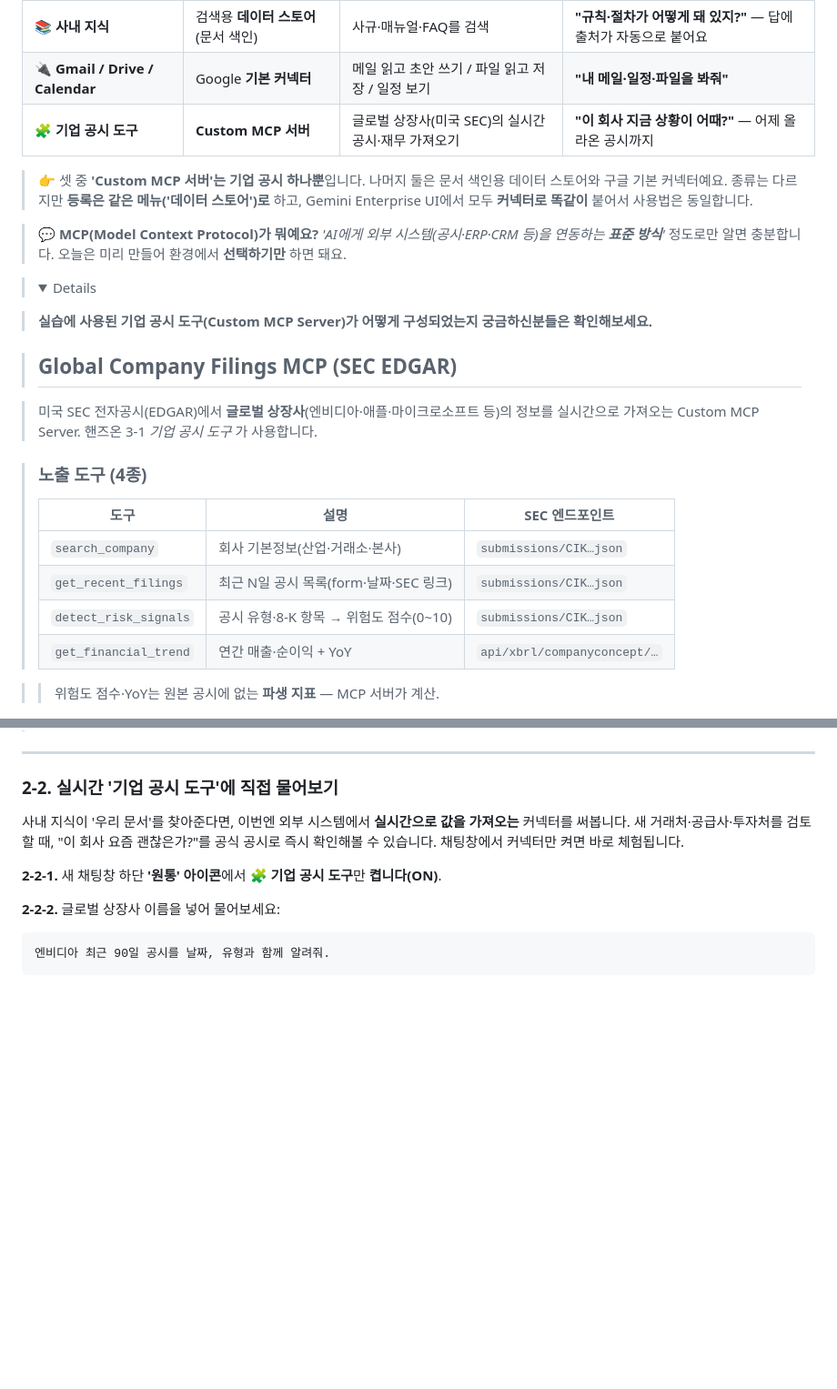
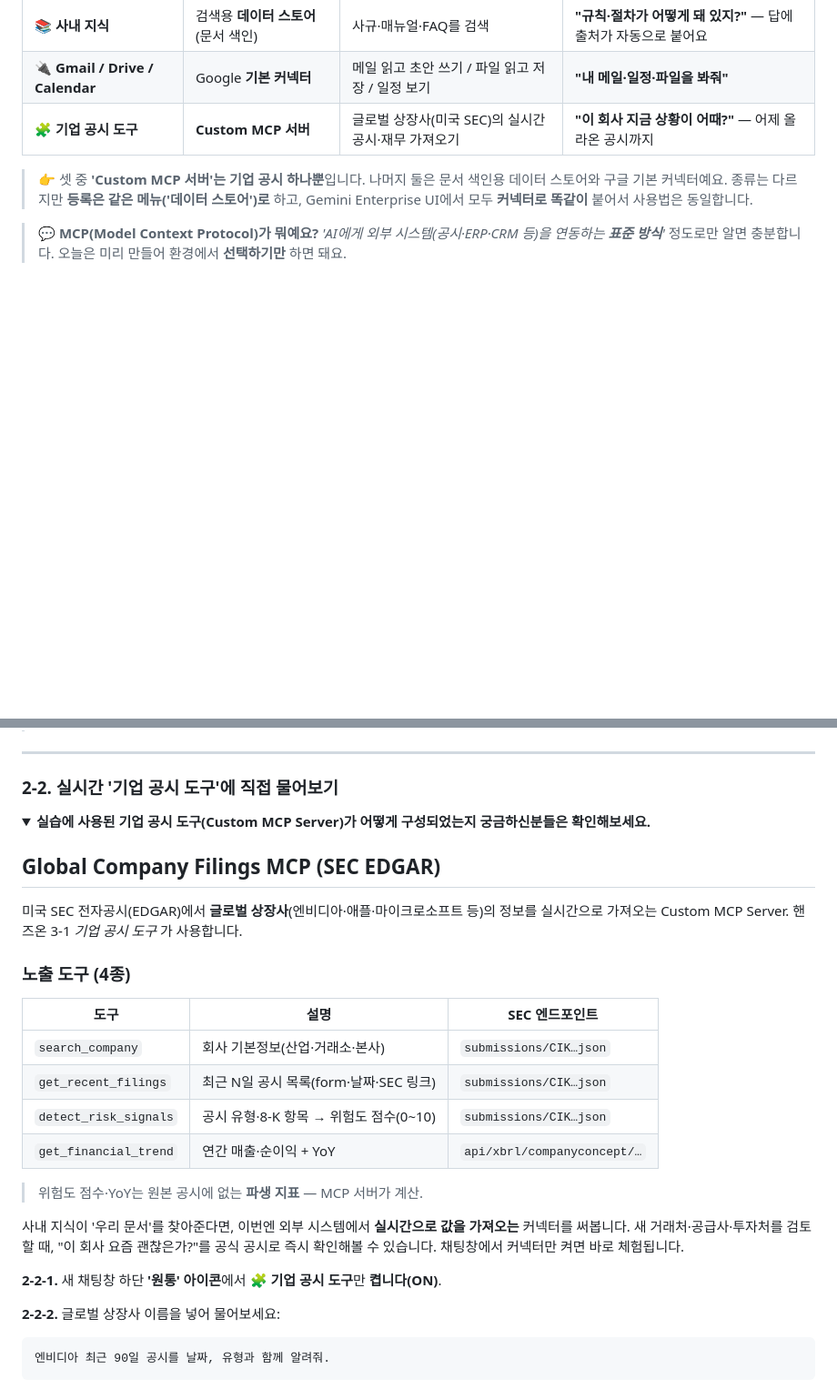
Before and after one commit to hayleyshim/ge-workshop, a Markdown page: handson.md, 2 parts joined by grey strips. Shown at 91% size. Rendered like a GitHub page; folded sections open; blank space fills up the shorter version.

Commit message:
docs: MCP 서버 상세 블록을 인용문에서 해제하고 실습 섹션으로 이동
Co-Authored-By: Claude Opus 4.8 (1M context) <noreply@anthropic.com>

```diff
--- a/handson.md
+++ b/handson.md
@@ -170,26 +170,6 @@ Gemini Enterprise는 여러분이 AI 시대를 향해 나아갈 수 있도록
 
 > 💬 **MCP(Model Context Protocol)가 뭐예요?** *'AI에게 외부 시스템(공시·ERP·CRM 등)을 연동하는 **표준 방식**'* 정도로만 알면 충분합니다. 오늘은 미리 만들어 환경에서 **선택하기만** 하면 돼요.
 
-> <details>
-
-> <summary><strong>실습에 사용된 기업 공시 도구(Custom MCP Server)가 어떻게 구성되었는지 궁금하신분들은 확인해보세요.</strong></summary>
-
-> ## Global Company Filings MCP (SEC EDGAR)
-
-> 미국 SEC 전자공시(EDGAR)에서 **글로벌 상장사**(엔비디아·애플·마이크로소프트 등)의 정보를 실시간으로 가져오는 Custom MCP Server. 핸즈온 3-1 *기업 공시 도구* 가 사용합니다.
-
-> ### 노출 도구 (4종)
-> | 도구 | 설명 | SEC 엔드포인트 |
-> |---|---|---|
-> | `search_company` | 회사 기본정보(산업·거래소·본사) | `submissions/CIK…json` |
-> | `get_recent_filings` | 최근 N일 공시 목록(form·날짜·SEC 링크) | `submissions/CIK…json` |
-> | `detect_risk_signals` | 공시 유형·8-K 항목 → 위험도 점수(0~10) | `submissions/CIK…json` |
-> | `get_financial_trend` | 연간 매출·순이익 + YoY | `api/xbrl/companyconcept/…` |
-
-> > 위험도 점수·YoY는 원본 공시에 없는 **파생 지표** — MCP 서버가 계산.
-
-> </details>
-
 <img src="images/06-connector-list.png" alt="채팅창 하단 원통 아이콘의 도구 목록" style="max-width:100%;border:1px solid #E2E8F0;border-radius:8px;margin:.6em 0">
 
 *▲ 채팅창 하단 '원통' 아이콘을 누르면 쓸 수 있는 커넥터 목록이 보입니다. 필요한 것만 켜서 씁니다.*
@@ -253,6 +233,26 @@ Gemini Enterprise는 여러분이 AI 시대를 향해 나아갈 수 있도록
 ---
 
 ### 2-2. 실시간 '기업 공시 도구'에 직접 물어보기
+
+<details>
+
+<summary><strong>실습에 사용된 기업 공시 도구(Custom MCP Server)가 어떻게 구성되었는지 궁금하신분들은 확인해보세요.</strong></summary>
+
+## Global Company Filings MCP (SEC EDGAR)
+
+미국 SEC 전자공시(EDGAR)에서 **글로벌 상장사**(엔비디아·애플·마이크로소프트 등)의 정보를 실시간으로 가져오는 Custom MCP Server. 핸즈온 3-1 *기업 공시 도구* 가 사용합니다.
+
+### 노출 도구 (4종)
+| 도구 | 설명 | SEC 엔드포인트 |
+|---|---|---|
+| `search_company` | 회사 기본정보(산업·거래소·본사) | `submissions/CIK…json` |
+| `get_recent_filings` | 최근 N일 공시 목록(form·날짜·SEC 링크) | `submissions/CIK…json` |
+| `detect_risk_signals` | 공시 유형·8-K 항목 → 위험도 점수(0~10) | `submissions/CIK…json` |
+| `get_financial_trend` | 연간 매출·순이익 + YoY | `api/xbrl/companyconcept/…` |
+
+> 위험도 점수·YoY는 원본 공시에 없는 **파생 지표** — MCP 서버가 계산.
+
+</details>
 
 사내 지식이 '우리 문서'를 찾아준다면, 이번엔 외부 시스템에서 **실시간으로 값을 가져오는** 커넥터를 써봅니다.
 새 거래처·공급사·투자처를 검토할 때, "이 회사 요즘 괜찮은가?"를 공식 공시로 즉시 확인해볼 수 있습니다.
```
